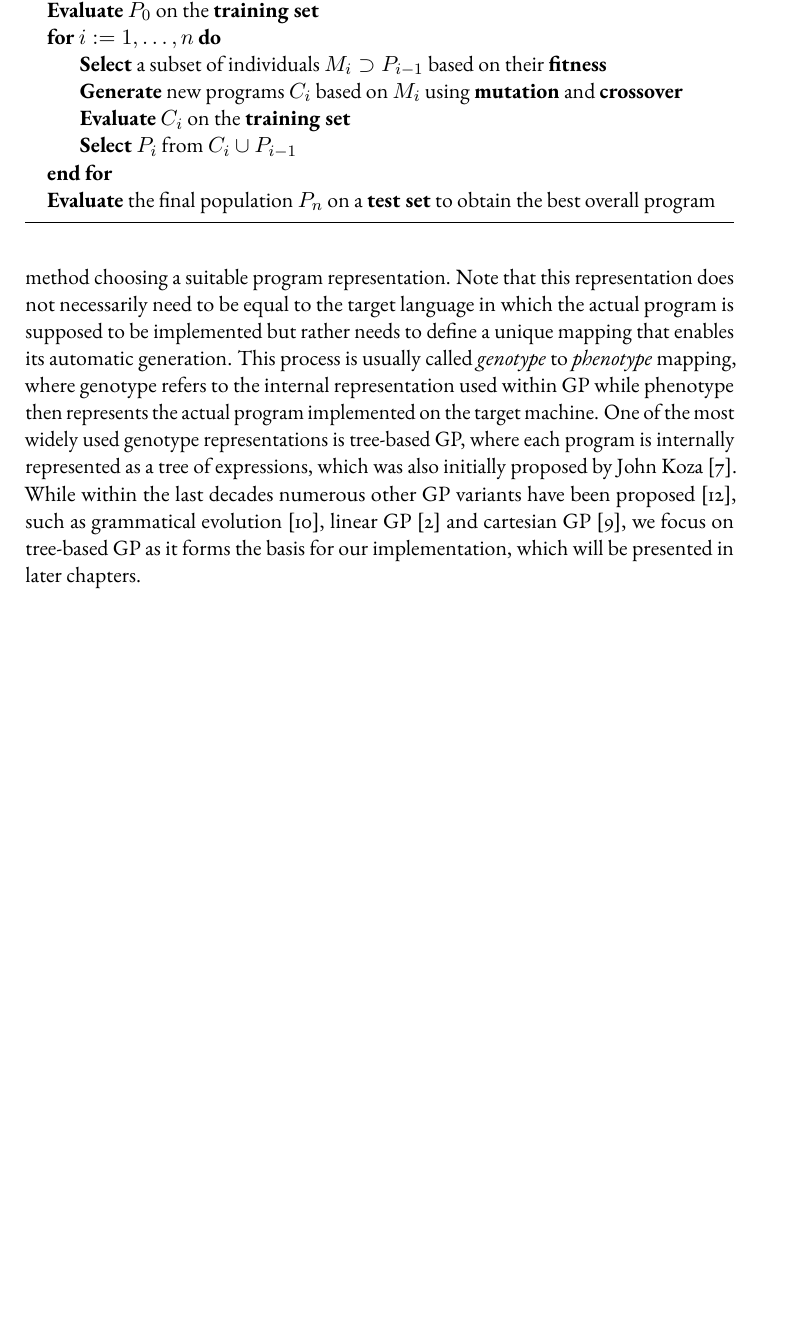
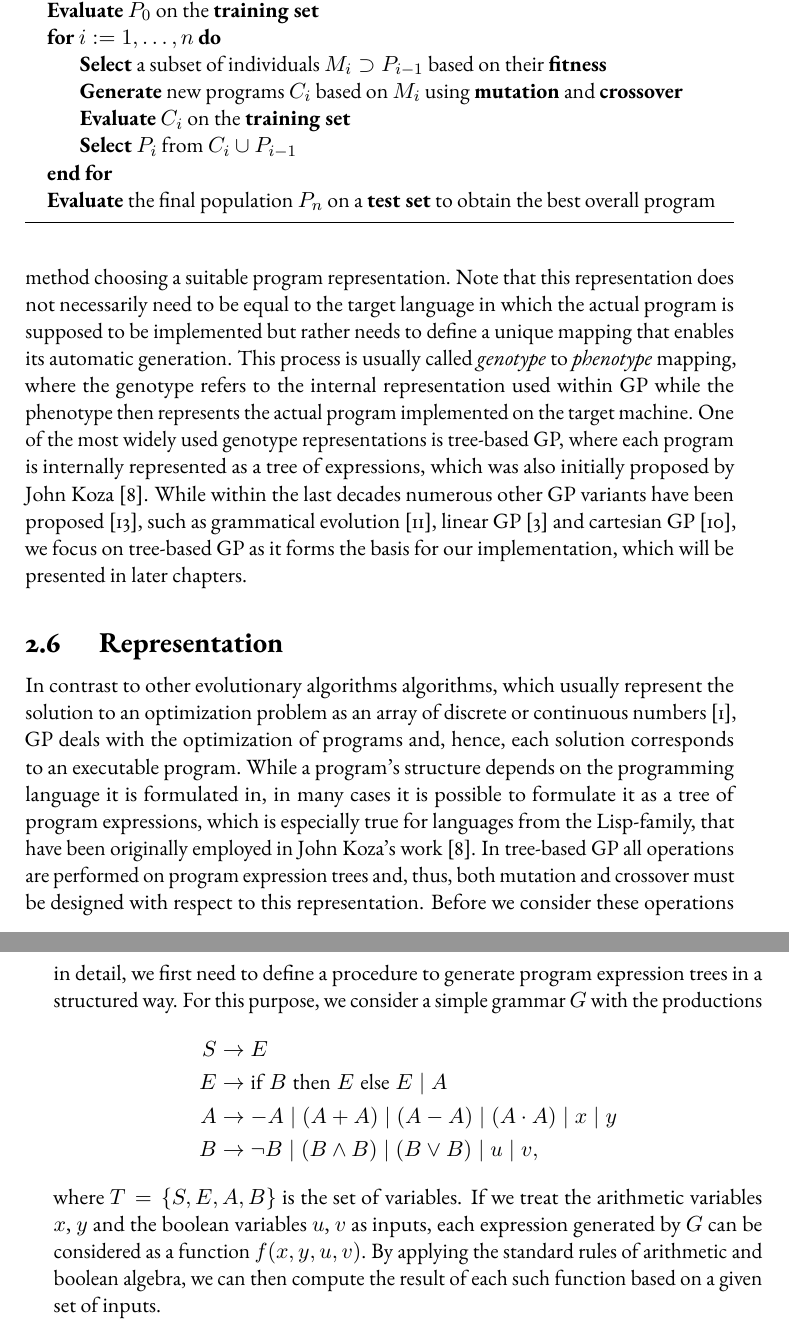
Before and after one commit to jonas-schmitt/thesis, a LaTeX thesis (main.tex, which reads contents/genetic_programming.tex): part of page 56 of 60 before the commit and two parts of pages 56 and 57 of 62 after it, the two joined at a grey line, cut so that both start at the same text, the shorter picture padded with empty space. Compiled offline with pdfLaTeX; a LaTeX package or settings file that is missing is left out.

Commit message:
Continued with genetic programming chapter. Started representation subsection

```diff
--- a/contents/genetic_programming.tex
+++ b/contents/genetic_programming.tex
@@ -32,6 +32,23 @@ The resulting search method is summarized in Algorithm~\ref{alg:genetic-programm
 While Algorithm~\ref{alg:genetic-programming} gives an overview of the general structure of a GP method, we have not yet considered how the individual operations such as the generation of an initial population and the creation of new individuals through mutation and crossover can be performed.
 Since all these operations are based on manipulating the internal structure of a given program, the first step in the implementation of a GP method choosing a suitable program representation.
 Note that this representation does not necessarily need to be equal to the target language in which the actual program is supposed to be implemented but rather needs to define a unique mapping that enables its automatic generation.
-This process is usually called \emph{genotype} to \emph{phenotype} mapping, where genotype refers to the internal representation used within GP while phenotype then represents the actual program implemented on the target machine.
+This process is usually called \emph{genotype} to \emph{phenotype} mapping, where the genotype refers to the internal representation used within GP while the phenotype then represents the actual program implemented on the target machine.
 One of the most widely used genotype representations is tree-based GP, where each program is internally represented as a tree of expressions, which was also initially proposed by John Koza~\cite{koza1994genetic}.
 While within the last decades numerous other GP variants have been proposed~\cite{poli2008field}, such as grammatical evolution~\cite{o2001grammatical}, linear GP~\cite{brameier2007linear} and cartesian GP~\cite{miller2008cartesian}, we focus on tree-based GP as it forms the basis for our implementation, which will be presented in later chapters.
+\section{Representation}
+In contrast to other evolutionary algorithms algorithms, which usually represent the solution to an optimization problem as an array of discrete or continuous numbers~\cite{back1997handbook}, GP deals with the optimization of programs and, hence, each solution corresponds to an executable program.
+While a program's structure depends on the programming language it is formulated in, in many cases it is possible to formulate it as a tree of program expressions, which is especially true for languages from the Lisp-family, that have been originally employed in John Koza's work~\cite{koza1994genetic}.
+In tree-based GP all operations are performed on program expression trees and, thus, both mutation and crossover must be designed with respect to this representation.
+Before we consider these operations in detail, we first need to define a procedure to generate program expression trees in a structured way.
+For this purpose, we consider a simple grammar $G$ with the productions
+\begin{equation*}
+	\begin{split}
+		S & \to E \\
+		E & \to \text{if} \; B \; \text{then} \; E \; \text{else} \; E \; | \; A \\
+		A & \to -A \; | \; (A + A) \; | \; (A - A) \; | \; (A \cdot A) \; | \; x \; | \; y \\
+		B & \to \neg B \; | \; (B \wedge B) \; | \; (B \vee B) \; | \; u \; | \; v,
+	\end{split}
+\end{equation*}
+where $T = \{S, E, A, B\}$ is the set of variables.
+If we treat the arithmetic variables $x$, $y$ and the boolean variables $u$, $v$ as inputs, each expression generated by $G$ can be considered as a function $f(x,y,u,v)$.
+By applying the standard rules of arithmetic and boolean algebra, we can then compute the result of each such function based on a given set of inputs.
```
Also changed, not shown: contents/formal_languages.tex (+1 -0 lines).
